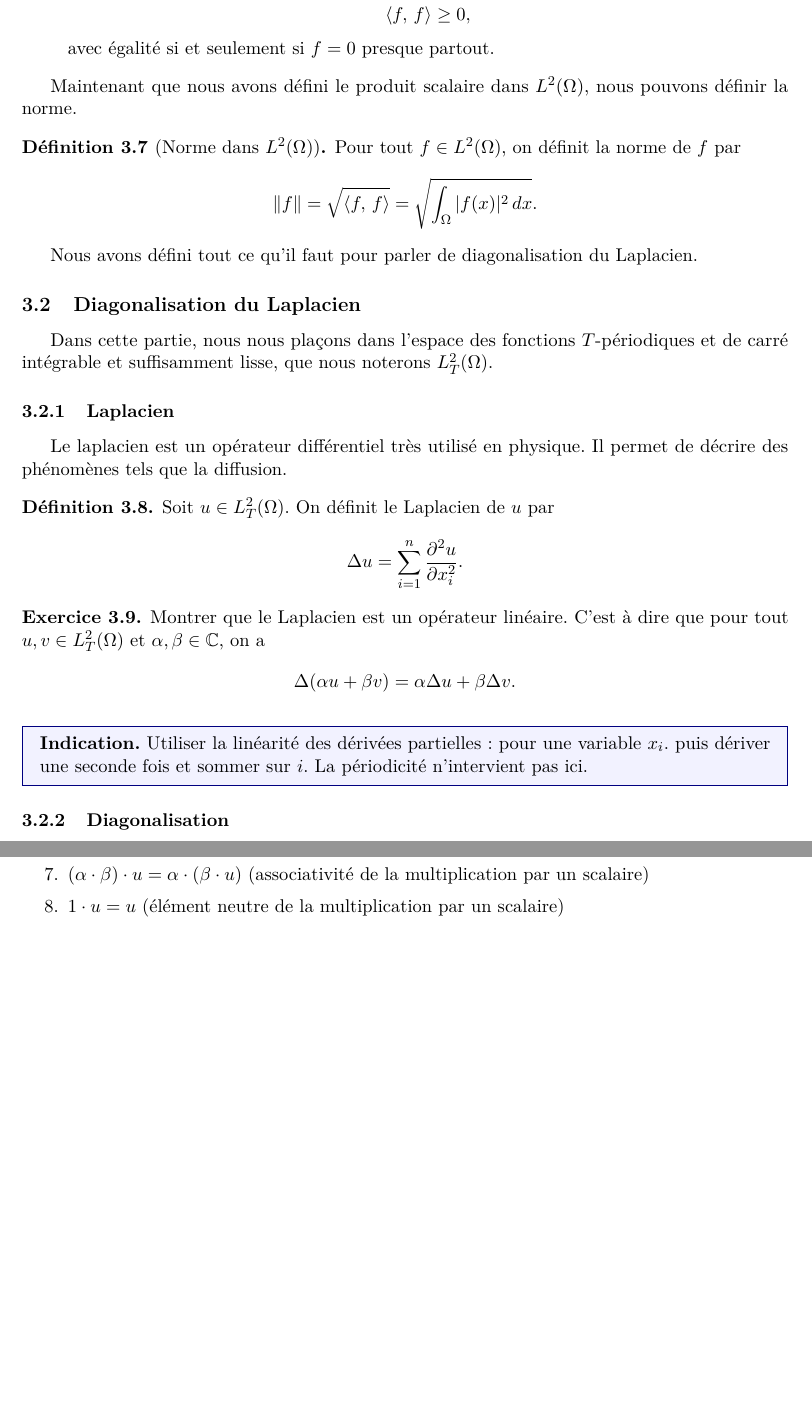
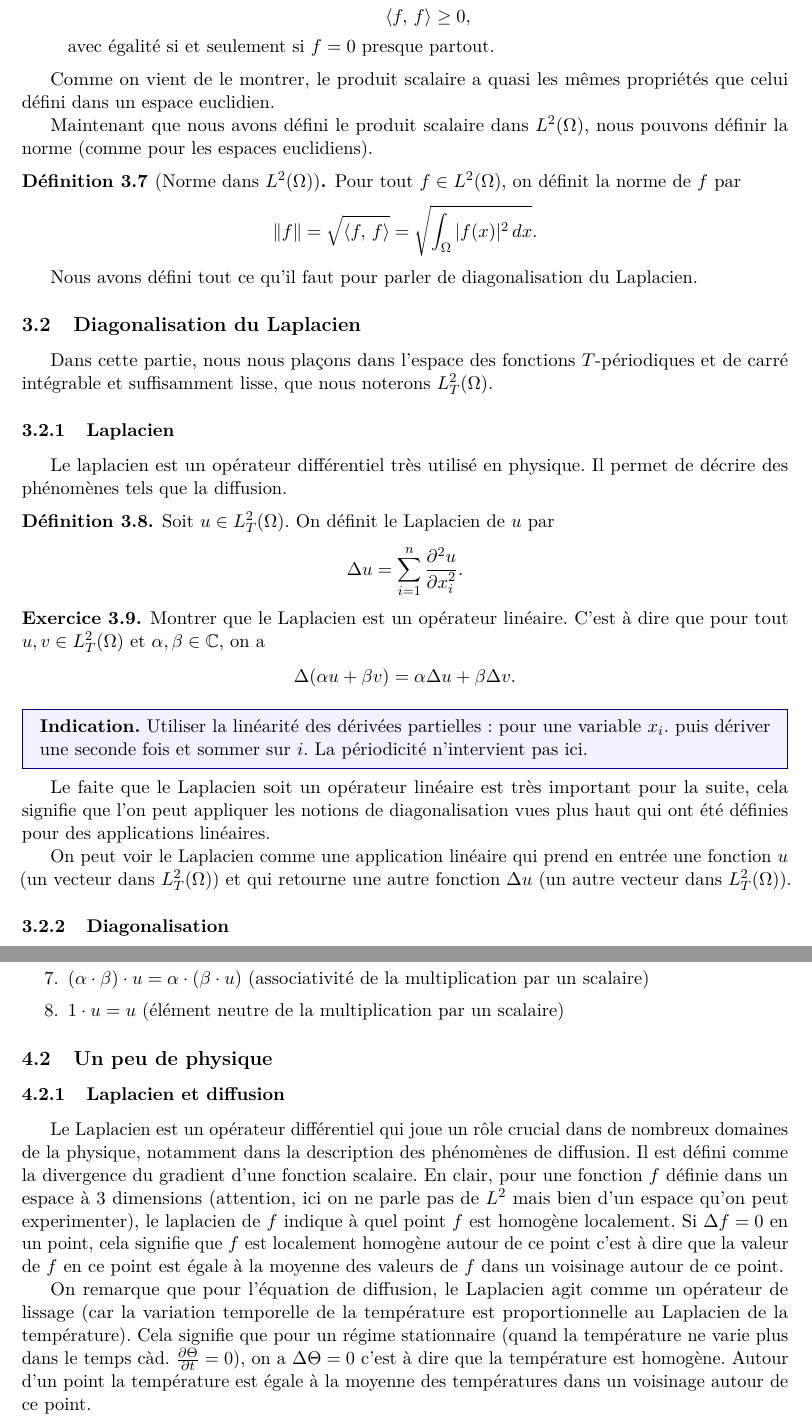
Before and after one commit to ostix360/phys-exs, a LaTeX document (diagonalisation_du_laplacien/exo.tex): two parts of pages 7 and 10 of 10, joined at a grey line, cut so that both start at the same text, the shorter picture padded with empty space. The pictures show the PDF file diagonalisation_du_laplacien/exo_hints_only.pdf that the author committed with the source.

Commit message:
Update exercise

```diff
--- a/diagonalisation_du_laplacien/exo.tex
+++ b/diagonalisation_du_laplacien/exo.tex
@@ -539,7 +541,9 @@ Où $\overline{g(x)}$ désigne le complexe conjugué de $g(x)$.
     \end{itemize}
 \end{solution}
 
-Maintenant que nous avons défini le produit scalaire dans $L^2(\Omega)$, nous pouvons définir la norme.
+Comme on vient de le montrer, le produit scalaire a quasi les mêmes propriétés que celui défini dans un espace euclidien.
+
+Maintenant que nous avons défini le produit scalaire dans $L^2(\Omega)$, nous pouvons définir la norme (comme pour les espaces euclidiens).
 
 \begin{definition}[Norme dans $L^2(\Omega)$]
 Pour tout $f \in L^2(\Omega)$, on définit la norme de $f$ par
@@ -587,6 +591,10 @@ Le laplacien est un opérateur différentiel très utilisé en physique. Il perm
     L'opérateur Laplacien est donc linéaire car les dérivées partielles sont linéaires.
 \end{solution}
 
+Le faite que le Laplacien soit un opérateur linéaire est très important pour la suite, cela signifie que l'on peut appliquer les notions de diagonalisation vues plus haut qui ont été définies pour des applications linéaires.
+
+On peut voir le Laplacien comme une application linéaire qui prend en entrée une fonction $u$ (un vecteur dans $L^2_T(\Omega)$) et qui retourne une autre fonction $\Lap u$ (un autre vecteur dans $L^2_T(\Omega)$).
+
 \subsubsection{Diagonalisation}
 
 Nous allons diagonaliser l'opérateur $\Lap$ dans l'espace $L^2_T(\Omega)$. Le processus est le même que pour les applications linéaires (cf. ~\ref{ex:diag}).
@@ -815,4 +826,13 @@ avec $\Theta(\cdot,t)$ $T$-périodique pour tout $t$, et une condition initiale
     \end{enumerate}
 \end{definition}
 
+\subsection{Un peu de physique}
+\subsubsection{Laplacien et diffusion}
+Le Laplacien est un opérateur différentiel qui joue un rôle crucial dans de nombreux domaines de la physique, notamment dans la description des phénomènes de diffusion.
+Il est défini comme la divergence du gradient d'une fonction scalaire.
+En clair, pour une fonction $f$ définie dans un espace à 3 dimensions (attention, ici on ne parle pas de $L^2$ mais bien d'un espace qu'on peut experimenter), le laplacien de $f$ indique à quel point $f$ est homogène localement.
+Si $\Lap f = 0$ en un point, cela signifie que $f$ est localement homogène autour de ce point c'est à dire que la valeur de $f$ en ce point est égale à la moyenne des valeurs de $f$ dans un voisinage autour de ce point.
+
+On remarque que pour l'équation de diffusion, le Laplacien agit comme un opérateur de lissage (car la variation temporelle de la température est proportionnelle au Laplacien de la température).
+Cela signifie que pour un régime stationnaire (quand la température ne varie plus dans le temps càd. $\frac{\partial \Theta}{\partial t} = 0$), on a $\Lap \Theta = 0$ c'est à dire que la température est homogène. Autour d'un point la température est égale à la moyenne des températures dans un voisinage autour de ce point.
 \end{document}
```
Also changed, not shown: diagonalisation_du_laplacien/exo_hints_only.pdf, diagonalisation_du_laplacien/exo_no_solutions_no_hints.pdf, diagonalisation_du_laplacien/exo_solutions_and_hints.pdf, diagonalisation_du_laplacien/exo.tex (23 more changed lines), 1 other file.
